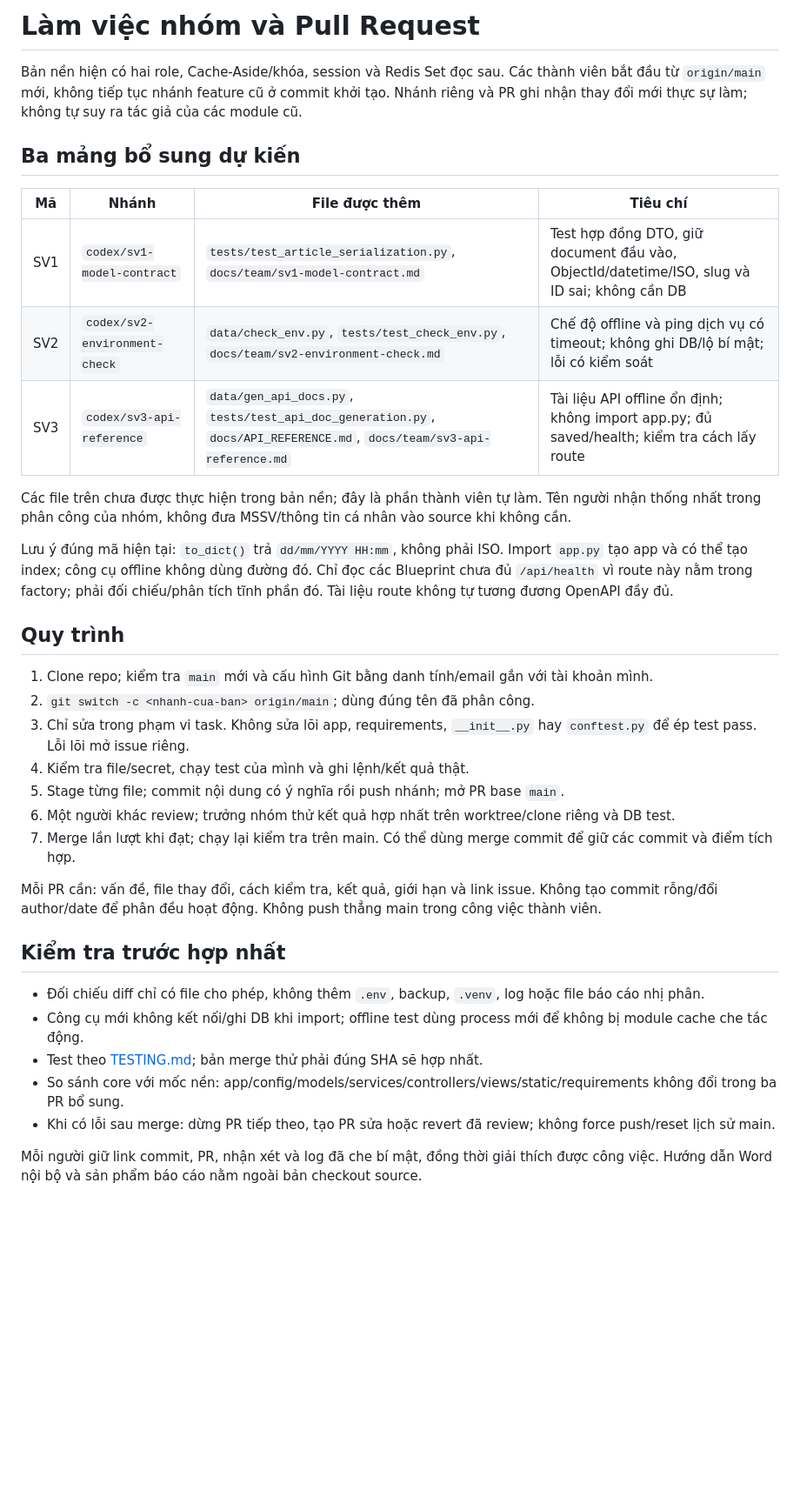
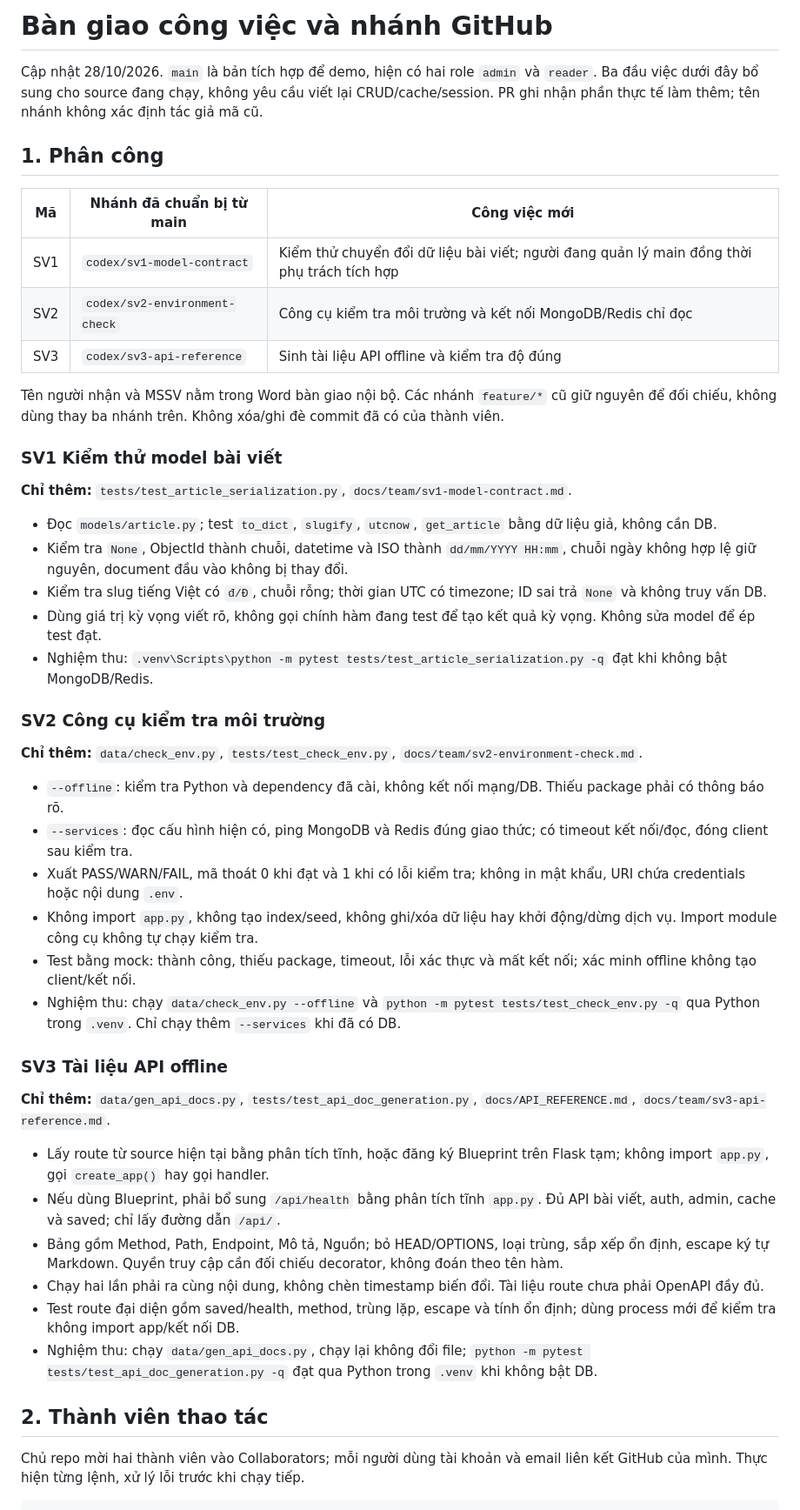
Before and after one commit to HoangThaNHty/Do_An_NOSQL, a Markdown page: docs/CONTRIBUTING.md, the part around one of its changes. Shown at 87% size. Rendered like a GitHub page; blank space fills up the shorter version.

Commit message:
docs: clarify scoped team handoff and branch workflow

```diff
--- a/docs/CONTRIBUTING.md
+++ b/docs/CONTRIBUTING.md
@@ -1,37 +1,50 @@
-# Làm việc nhóm và Pull Request
+# Bàn giao công việc và nhánh GitHub
 
-Bản nền hiện có hai role, Cache-Aside/khóa, session và Redis Set đọc sau. Các thành viên bắt đầu từ `origin/main` mới, không tiếp tục nhánh feature cũ ở commit khởi tạo. Nhánh riêng và PR ghi nhận thay đổi mới thực sự làm; không tự suy ra tác giả của các module cũ.
+Cập nhật 28/10/2026. `main` là bản tích hợp để demo, hiện có hai role `admin` và `reader`. Ba đầu việc dưới đây bổ sung cho source đang chạy, không yêu cầu viết lại CRUD/cache/session. PR ghi nhận phần thực tế làm thêm; tên nhánh không xác định tác giả mã cũ.
 
-## Ba mảng bổ sung dự kiến
+## 1. Phân công
 
-| Mã | Nhánh | File được thêm | Tiêu chí |
-|---|---|---|---|
-| SV1 | `codex/sv1-model-contract` | `tests/test_article_serialization.py`, `docs/team/sv1-model-contract.md` | Test hợp đồng DTO, giữ document đầu vào, ObjectId/datetime/ISO, slug và ID sai; không cần DB |
-| SV2 | `codex/sv2-environment-check` | `data/check_env.py`, `tests/test_check_env.py`, `docs/team/sv2-environment-check.md` | Chế độ offline và ping dịch vụ có timeout; không ghi DB/lộ bí mật; lỗi có kiểm soát |
-| SV3 | `codex/sv3-api-reference` | `data/gen_api_docs.py`, `tests/test_api_doc_generation.py`, `docs/API_REFERENCE.md`, `docs/team/sv3-api-reference.md` | Tài liệu API offline ổn định; không import app.py; đủ saved/health; kiểm tra cách lấy route |
+| Mã | Nhánh đã chuẩn bị từ main | Công việc mới |
+|---|---|---|
+| SV1 | `codex/sv1-model-contract` | Kiểm thử chuyển đổi dữ liệu bài viết; người đang quản lý main đồng thời phụ trách tích hợp |
+| SV2 | `codex/sv2-environment-check` | Công cụ kiểm tra môi trường và kết nối MongoDB/Redis chỉ đọc |
+| SV3 | `codex/sv3-api-reference` | Sinh tài liệu API offline và kiểm tra độ đúng |
 
-Các file trên chưa được thực hiện trong bản nền; đây là phần thành viên tự làm. Tên người nhận thống nhất trong phân công của nhóm, không đưa MSSV/thông tin cá nhân vào source khi không cần.
+Tên người nhận và MSSV nằm trong Word bàn giao nội bộ. Các nhánh `feature/*` cũ giữ nguyên để đối chiếu, không dùng thay ba nhánh trên. Không xóa/ghi đè commit đã có của thành viên.
 
-Lưu ý đúng mã hiện tại: `to_dict()` trả `dd/mm/YYYY HH:mm`, không phải ISO. Import `app.py` tạo app và có thể tạo index; công cụ offline không dùng đường đó. Chỉ đọc các Blueprint chưa đủ `/api/health` vì route này nằm trong factory; phải đối chiếu/phân tích tĩnh phần đó. Tài liệu route không tự tương đương OpenAPI đầy đủ.
+### SV1 Kiểm thử model bài viết
 
-## Quy trình
+**Chỉ thêm:** `tests/test_article_serialization.py`, `docs/team/sv1-model-contract.md`.
 
-1. Clone repo; kiểm tra `main` mới và cấu hình Git bằng danh tính/email gắn với tài khoản mình.
-2. `git switch -c <nhanh-cua-ban> origin/main`; dùng đúng tên đã phân công.
-3. Chỉ sửa trong phạm vi task. Không sửa lõi app, requirements, `__init__.py` hay `conftest.py` để ép test pass. Lỗi lõi mở issue riêng.
-4. Kiểm tra file/secret, chạy test của mình và ghi lệnh/kết quả thật.
-5. Stage từng file; commit nội dung có ý nghĩa rồi push nhánh; mở PR base `main`.
-6. Một người khác review; trưởng nhóm thử kết quả hợp nhất trên worktree/clone riêng và DB test.
-7. Merge lần lượt khi đạt; chạy lại kiểm tra trên main. Có thể dùng merge commit để giữ các commit và điểm tích hợp.
+- Đọc `models/article.py`; test `to_dict`, `slugify`, `utcnow`, `get_article` bằng dữ liệu giả, không cần DB.
+- Kiểm tra `None`, ObjectId thành chuỗi, datetime và ISO thành `dd/mm/YYYY HH:mm`, chuỗi ngày không hợp lệ giữ nguyên, document đầu vào không bị thay đổi.
+- Kiểm tra slug tiếng Việt có `đ/Đ`, chuỗi rỗng; thời gian UTC có timezone; ID sai trả `None` và không truy vấn DB.
+- Dùng giá trị kỳ vọng viết rõ, không gọi chính hàm đang test để tạo kết quả kỳ vọng. Không sửa model để ép test đạt.
+- Nghiệm thu: `.venv\Scripts\python -m pytest tests/test_article_serialization.py -q` đạt khi không bật MongoDB/Redis.
 
-Mỗi PR cần: vấn đề, file thay đổi, cách kiểm tra, kết quả, giới hạn và link issue. Không tạo commit rỗng/đổi author/date để phân đều hoạt động. Không push thẳng main trong công việc thành viên.
+### SV2 Công cụ kiểm tra môi trường
 
-## Kiểm tra trước hợp nhất
+**Chỉ thêm:** `data/check_env.py`, `tests/test_check_env.py`, `docs/team/sv2-environment-check.md`.
 
-- Đối chiếu diff chỉ có file cho phép, không thêm `.env`, backup, `.venv`, log hoặc file báo cáo nhị phân.
-- Công cụ mới không kết nối/ghi DB khi import; offline test dùng process mới để không bị module cache che tác động.
-- Test theo [TESTING.md](TESTING.md); bản merge thử phải đúng SHA sẽ hợp nhất.
-- So sánh core với mốc nền: app/config/models/services/controllers/views/static/requirements không đổi trong ba PR bổ sung.
-- Khi có lỗi sau merge: dừng PR tiếp theo, tạo PR sửa hoặc revert đã review; không force push/reset lịch sử main.
+- `--offline`: kiểm tra Python và dependency đã cài, không kết nối mạng/DB. Thiếu package phải có thông báo rõ.
+- `--services`: đọc cấu hình hiện có, ping MongoDB và Redis đúng giao thức; có timeout kết nối/đọc, đóng client sau kiểm tra.
+- Xuất PASS/WARN/FAIL, mã thoát 0 khi đạt và 1 khi có lỗi kiểm tra; không in mật khẩu, URI chứa credentials hoặc nội dung `.env`.
+- Không import `app.py`, không tạo index/seed, không ghi/xóa dữ liệu hay khởi động/dừng dịch vụ. Import module công cụ không tự chạy kiểm tra.
+- Test bằng mock: thành công, thiếu package, timeout, lỗi xác thực và mất kết nối; xác minh offline không tạo client/kết nối.
+- Nghiệm thu: chạy `data/check_env.py --offline` và `python -m pytest tests/test_check_env.py -q` qua Python trong `.venv`. Chỉ chạy thêm `--services` khi đã có DB.
 
-Mỗi người giữ link commit, PR, nhận xét và log đã che bí mật, đồng thời giải thích được công việc. Hướng dẫn Word nội bộ và sản phẩm báo cáo nằm ngoài bản checkout source.
+### SV3 Tài liệu API offline
+
+**Chỉ thêm:** `data/gen_api_docs.py`, `tests/test_api_doc_generation.py`, `docs/API_REFERENCE.md`, `docs/team/sv3-api-reference.md`.
+
+- Lấy route từ source hiện tại bằng phân tích tĩnh, hoặc đăng ký Blueprint trên Flask tạm; không import `app.py`, gọi `create_app()` hay gọi handler.
+- Nếu dùng Blueprint, phải bổ sung `/api/health` bằng phân tích tĩnh `app.py`. Đủ API bài viết, auth, admin, cache và saved; chỉ lấy đường dẫn `/api/`.
+- Bảng gồm Method, Path, Endpoint, Mô tả, Nguồn; bỏ HEAD/OPTIONS, loại trùng, sắp xếp ổn định, escape ký tự Markdown. Quyền truy cập cần đối chiếu decorator, không đoán theo tên hàm.
+- Chạy hai lần phải ra cùng nội dung, không chèn timestamp biến đổi. Tài liệu route chưa phải OpenAPI đầy đủ.
+- Test route đại diện gồm saved/health, method, trùng lặp, escape và tính ổn định; dùng process mới để kiểm tra không import app/kết nối DB.
+- Nghiệm thu: chạy `data/gen_api_docs.py`, chạy lại không đổi file; `python -m pytest tests/test_api_doc_generation.py -q` đạt qua Python trong `.venv` khi không bật DB.
+
+## 2. Thành viên thao tác
+
+Chủ repo mời hai thành viên vào Collaborators; mỗi người dùng tài khoản và email liên kết GitHub của mình. Thực hiện từng lệnh, xử lý lỗi trước khi chạy tiếp.
+
```
Also changed, not shown: other parts of docs/CONTRIBUTING.md (+37 -0 lines).
